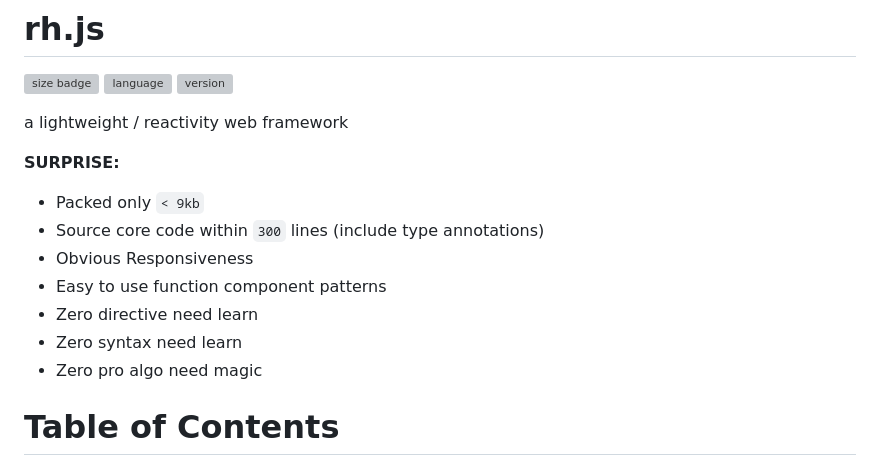
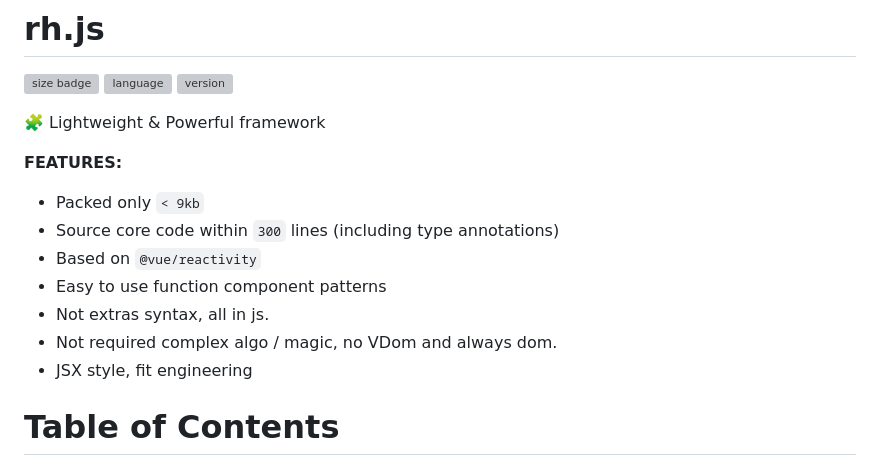
Before and after one commit to zhzLuke96/rh.js, a Markdown page: README.md, the part around the change. GitHub-like rendering; grey boxes are pictures that could not be loaded.

Commit message:
:memo: update readme

```diff
--- a/README.md
+++ b/README.md
@@ -4,17 +4,17 @@
 [![language](https://img.shields.io/github/languages/top/zhzluke96/rh.js)](https://github.com/zhzLuke96/rh.js)
 [![version](https://img.shields.io/github/package-json/v/zhzluke96/rh.js)](https://github.com/zhzLuke96/rh.js)
 
-a lightweight / reactivity web framework
+🧩 Lightweight & Powerful framework
 
-**SURPRISE:**
+**FEATURES:**
 
 - Packed only `< 9kb`
-- Source core code within `300` lines (include type annotations)
-- Obvious Responsiveness
+- Source core code within `300` lines (including type annotations)
+- Based on `@vue/reactivity`
 - Easy to use function component patterns
-- Zero directive need learn
-- Zero syntax need learn
-- Zero pro algo need magic
+- Not extras syntax, all in js.
+- Not required complex algo / magic, no VDom and always dom.
+- JSX style, fit engineering
 
 # Table of Contents
 
```
